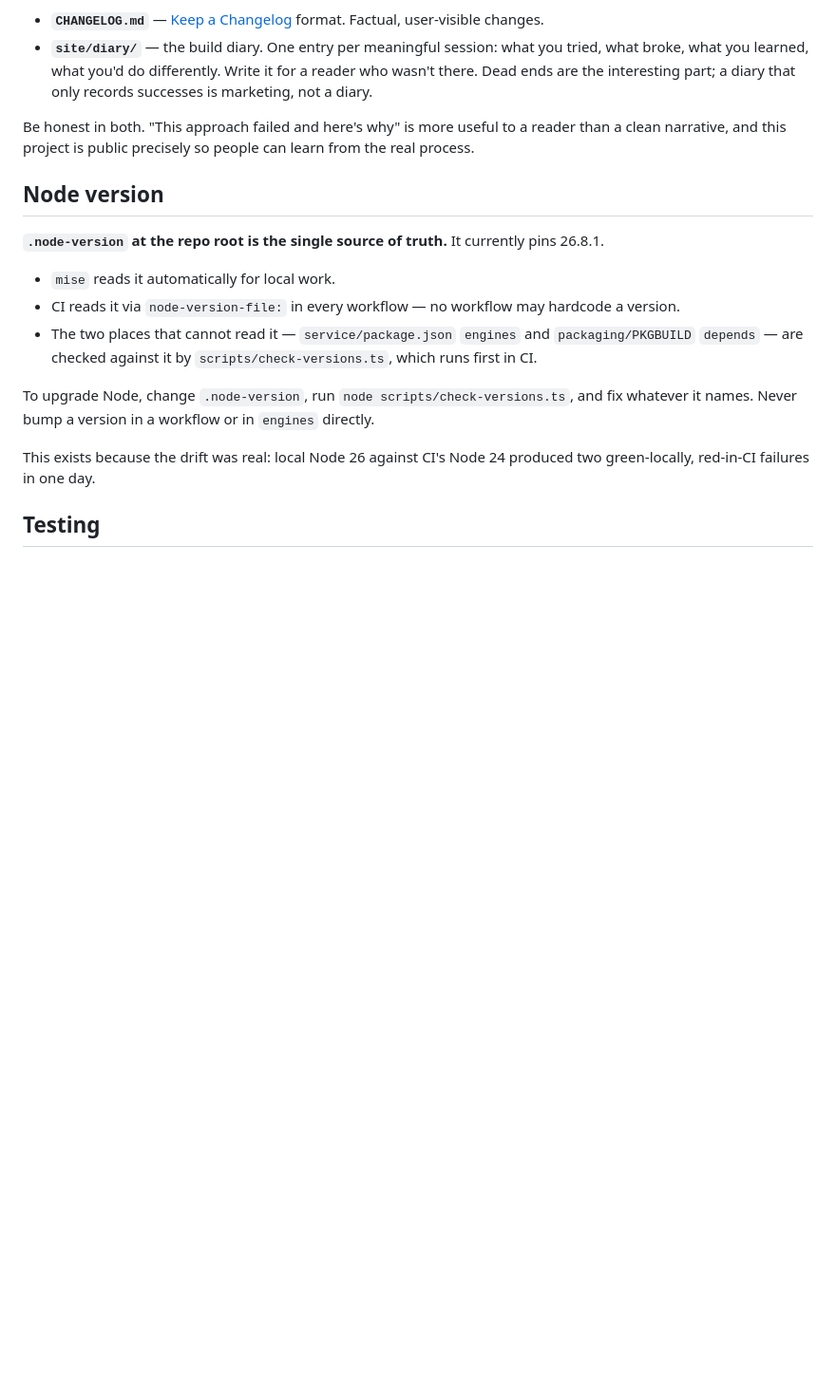
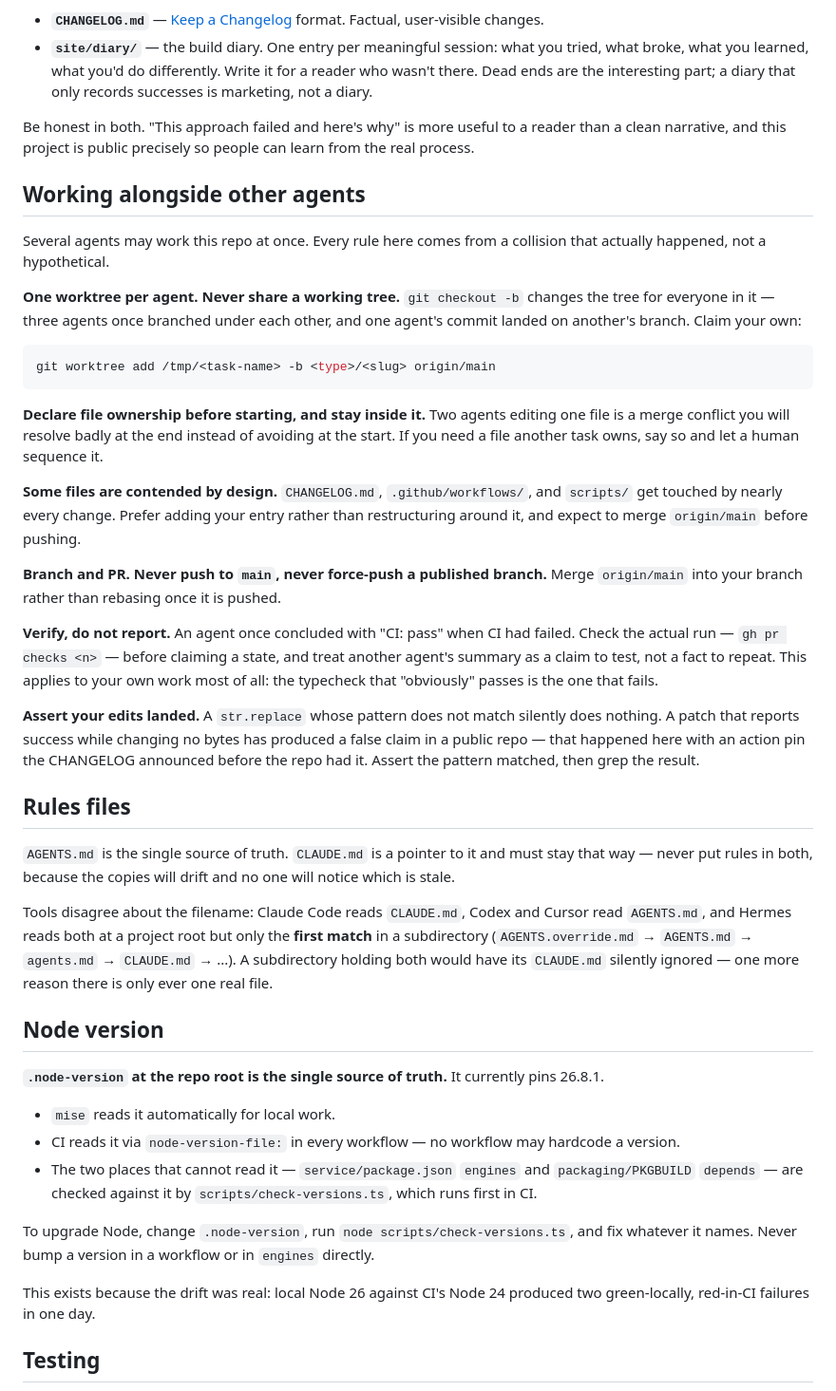
Before and after one commit to ryanio/anchor, a Markdown page: AGENTS.md, the part around the change. Shown at 95% size. Rendered like a GitHub page; blank space fills up the shorter version.

````diff
--- a/AGENTS.md
+++ b/AGENTS.md
@@ -76,6 +76,50 @@ Two artefacts, both part of the work rather than an afterthought:
 Be honest in both. "This approach failed and here's why" is more useful to a reader than a clean
 narrative, and this project is public precisely so people can learn from the real process.
 
+## Working alongside other agents
+
+Several agents may work this repo at once. Every rule here comes from a collision that actually
+happened, not a hypothetical.
+
+**One worktree per agent. Never share a working tree.** `git checkout -b` changes the tree for
+everyone in it — three agents once branched under each other, and one agent's commit landed on
+another's branch. Claim your own:
+
+```bash
+git worktree add /tmp/<task-name> -b <type>/<slug> origin/main
+```
+
+**Declare file ownership before starting, and stay inside it.** Two agents editing one file is a merge
+conflict you will resolve badly at the end instead of avoiding at the start. If you need a file
+another task owns, say so and let a human sequence it.
+
+**Some files are contended by design.** `CHANGELOG.md`, `.github/workflows/`, and `scripts/` get
+touched by nearly every change. Prefer adding your entry rather than restructuring around it, and
+expect to merge `origin/main` before pushing.
+
+**Branch and PR. Never push to `main`, never force-push a published branch.** Merge `origin/main` into
+your branch rather than rebasing once it is pushed.
+
+**Verify, do not report.** An agent once concluded with "CI: pass" when CI had failed. Check the actual
+run — `gh pr checks <n>` — before claiming a state, and treat another agent's summary as a claim to
+test, not a fact to repeat. This applies to your own work most of all: the typecheck that "obviously"
+passes is the one that fails.
+
+**Assert your edits landed.** A `str.replace` whose pattern does not match silently does nothing. A
+patch that reports success while changing no bytes has produced a false claim in a public repo — that
+happened here with an action pin the CHANGELOG announced before the repo had it. Assert the pattern
+matched, then grep the result.
+
+## Rules files
+
+`AGENTS.md` is the single source of truth. `CLAUDE.md` is a pointer to it and must stay that way —
+never put rules in both, because the copies will drift and no one will notice which is stale.
+
+Tools disagree about the filename: Claude Code reads `CLAUDE.md`, Codex and Cursor read `AGENTS.md`,
+and Hermes reads both at a project root but only the **first match** in a subdirectory
+(`AGENTS.override.md` → `AGENTS.md` → `agents.md` → `CLAUDE.md` → ...). A subdirectory holding both
+would have its `CLAUDE.md` silently ignored — one more reason there is only ever one real file.
+
 ## Node version
 
 **`.node-version` at the repo root is the single source of truth.** It currently pins 26.8.1.
````
Also changed, not shown: site/diary/002-agents-and-audits.md (added, +79 -0 lines).
